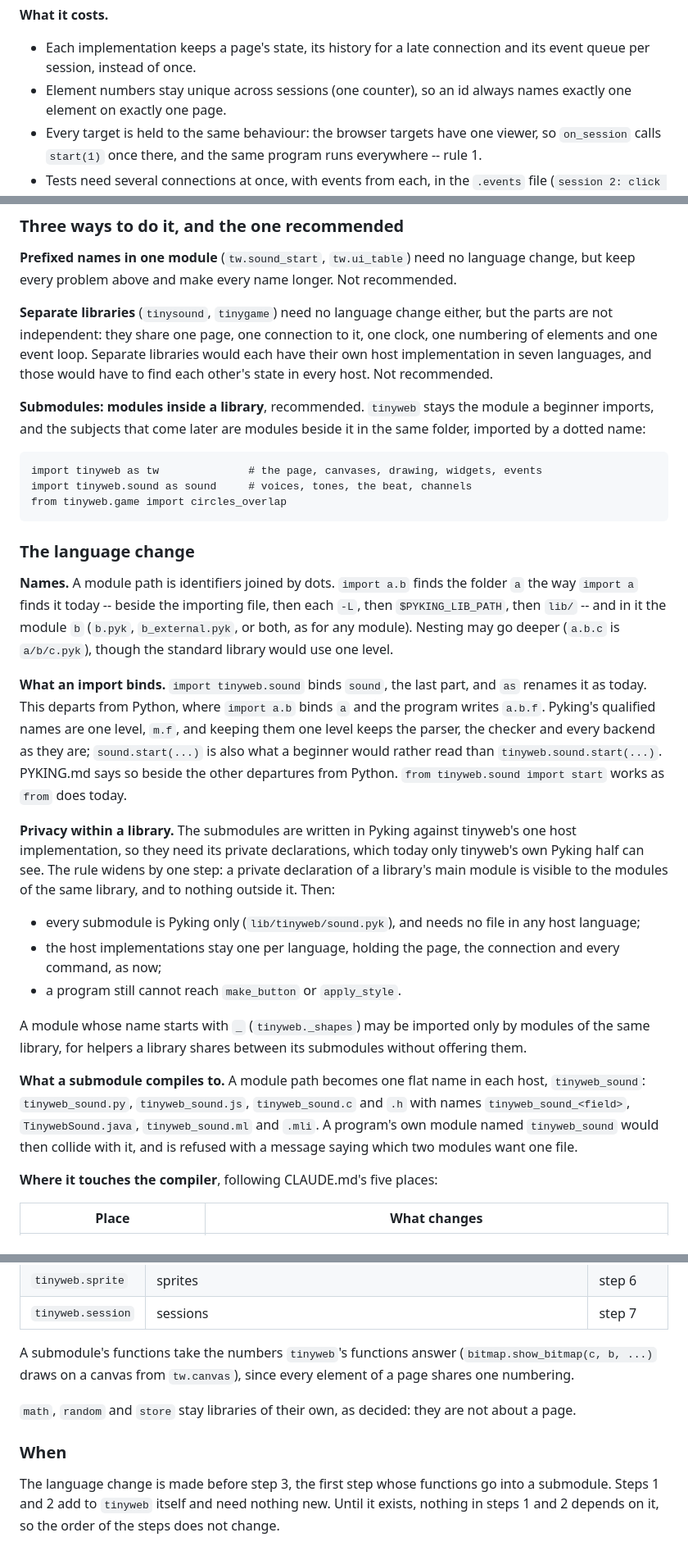
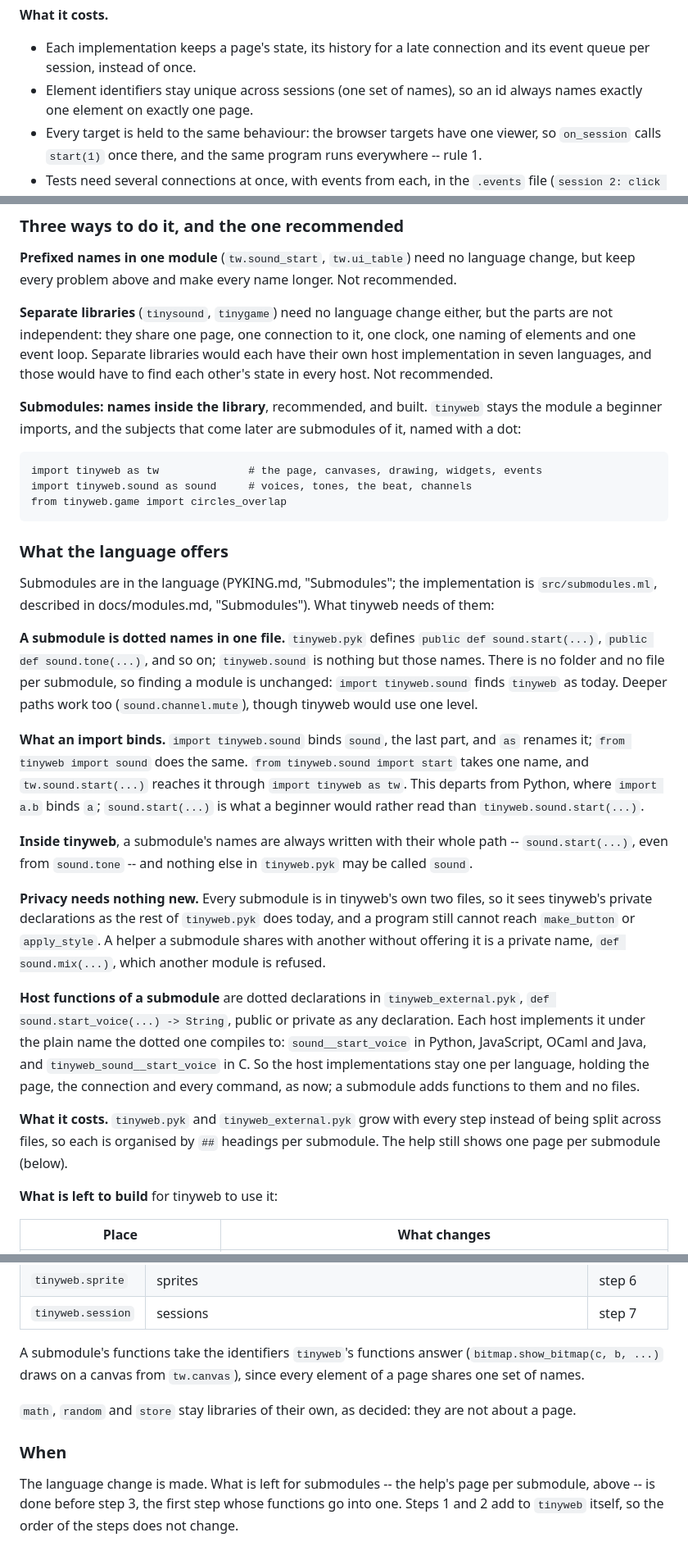
Before and after one commit to pyking-lang/pyking, a Markdown page: design/plan-tinyweb.md, 3 parts joined by grey strips. Shown at 82% size. GitHub-like rendering.

Commit message:
Fixed the plan for tinyweb

````diff
--- a/design/plan-tinyweb.md
+++ b/design/plan-tinyweb.md
@@ -650,8 +654,8 @@ library it uses. A viewer who comes back tomorrow is then recognised.
 
 - Each implementation keeps a page's state, its history for a late
   connection and its event queue per session, instead of once.
-- Element numbers stay unique across sessions (one counter), so an id
-  always names exactly one element on exactly one page.
+- Element identifiers stay unique across sessions (one set of names), so
+  an id always names exactly one element on exactly one page.
 - Every target is held to the same behaviour: the browser targets have
   one viewer, so `on_session` calls `start(1)` once there, and the same
   program runs everywhere -- rule 1.
@@ -722,14 +726,14 @@ longer. Not recommended.
 
 **Separate libraries** (`tinysound`, `tinygame`) need no language change
 either, but the parts are not independent: they share one page, one
-connection to it, one clock, one numbering of elements and one event
+connection to it, one clock, one naming of elements and one event
 loop. Separate libraries would each have their own host implementation
 in seven languages, and those would have to find each other's state in
 every host. Not recommended.
 
-**Submodules: modules inside a library**, recommended. `tinyweb` stays
-the module a beginner imports, and the subjects that come later are
-modules beside it in the same folder, imported by a dotted name:
+**Submodules: names inside the library**, recommended, and built.
+`tinyweb` stays the module a beginner imports, and the subjects that
+come later are submodules of it, named with a dot:
 
 ```
 import tinyweb as tw              # the page, canvases, drawing, widgets, events
@@ -737,49 +741,52 @@ import tinyweb.sound as sound     # voices, tones, the beat, channels
 from tinyweb.game import circles_overlap
 ```
 
-### The language change
+### What the language offers
 
-**Names.** A module path is identifiers joined by dots. `import a.b`
-finds the folder `a` the way `import a` finds it today -- beside the
-importing file, then each `-L`, then `$PYKING_LIB_PATH`, then `lib/` --
-and in it the module `b` (`b.pyk`, `b_external.pyk`, or both, as for any
-module). Nesting may go deeper (`a.b.c` is `a/b/c.pyk`), though the
-standard library would use one level.
+Submodules are in the language (PYKING.md, "Submodules"; the
+implementation is `src/submodules.ml`, described in docs/modules.md,
+"Submodules"). What tinyweb needs of them:
+
+**A submodule is dotted names in one file.** `tinyweb.pyk` defines
+`public def sound.start(...)`, `public def sound.tone(...)`, and so on;
+`tinyweb.sound` is nothing but those names. There is no folder and no
+file per submodule, so finding a module is unchanged: `import
+tinyweb.sound` finds `tinyweb` as today. Deeper paths work too
+(`sound.channel.mute`), though tinyweb would use one level.
 
 **What an import binds.** `import tinyweb.sound` binds `sound`, the last
-part, and `as` renames it as today. This departs from Python, where
-`import a.b` binds `a` and the program writes `a.b.f`. Pyking's qualified
-names are one level, `m.f`, and keeping them one level keeps the parser,
-the checker and every backend as they are; `sound.start(...)` is also
+part, and `as` renames it; `from tinyweb import sound` does the same.
+`from tinyweb.sound import start` takes one name, and
+`tw.sound.start(...)` reaches it through `import tinyweb as tw`. This
+departs from Python, where `import a.b` binds `a`; `sound.start(...)` is
 what a beginner would rather read than `tinyweb.sound.start(...)`.
-PYKING.md says so beside the other departures from Python. `from
-tinyweb.sound import start` works as `from` does today.
 
-**Privacy within a library.** The submodules are written in Pyking
-against tinyweb's one host implementation, so they need its private
-declarations, which today only tinyweb's own Pyking half can see. The
-rule widens by one step: a private declaration of a library's main
-module is visible to the modules of the same library, and to nothing
-outside it. Then:
+**Inside tinyweb**, a submodule's names are always written with their
+whole path -- `sound.start(...)`, even from `sound.tone` -- and nothing
+else in `tinyweb.pyk` may be called `sound`.
 
-- every submodule is Pyking only (`lib/tinyweb/sound.pyk`), and needs no
-  file in any host language;
-- the host implementations stay one per language, holding the page, the
-  connection and every command, as now;
-- a program still cannot reach `make_button` or `apply_style`.
+**Privacy needs nothing new.** Every submodule is in tinyweb's own two
+files, so it sees tinyweb's private declarations as the rest of
+`tinyweb.pyk` does today, and a program still cannot reach
+`make_button` or `apply_style`. A helper a submodule shares with
+another without offering it is a private name, `def sound.mix(...)`,
+which another module is refused.
 
-A module whose name starts with `_` (`tinyweb._shapes`) may be imported
-only by modules of the same library, for helpers a library shares
-between its submodules without offering them.
+**Host functions of a submodule** are dotted declarations in
+`tinyweb_external.pyk`, `def sound.start_voice(...) -> String`, public
+or private as any declaration. Each host implements it under the plain
+name the dotted one compiles to: `sound__start_voice` in Python,
+JavaScript, OCaml and Java, and `tinyweb_sound__start_voice` in C. So
+the host implementations stay one per language, holding the page, the
+connection and every command, as now; a submodule adds functions to
+them and no files.
 
-**What a submodule compiles to.** A module path becomes one flat name in
-each host, `tinyweb_sound`: `tinyweb_sound.py`, `tinyweb_sound.js`,
-`tinyweb_sound.c` and `.h` with names `tinyweb_sound_<field>`,
-`TinywebSound.java`, `tinyweb_sound.ml` and `.mli`. A program's own
-module named `tinyweb_sound` would then collide with it, and is refused
-with a message saying which two modules want one file.
+**What it costs.** `tinyweb.pyk` and `tinyweb_external.pyk` grow with
+every step instead of being split across files, so each is organised by
+`##` headings per submodule. The help still shows one page per
+submodule (below).
 
-**Where it touches the compiler**, following CLAUDE.md's five places:
+**What is left to build** for tinyweb to use it:
 
 | Place | What changes |
 |---|---|
@@ -813,16 +813,16 @@ where it is, so no program changes.
 | `tinyweb.sprite` | sprites | step 6 |
 | `tinyweb.session` | sessions | step 7 |
 
-A submodule's functions take the numbers `tinyweb`'s functions answer
-(`bitmap.show_bitmap(c, b, ...)` draws on a canvas from `tw.canvas`),
-since every element of a page shares one numbering.
+A submodule's functions take the identifiers `tinyweb`'s functions
+answer (`bitmap.show_bitmap(c, b, ...)` draws on a canvas from
+`tw.canvas`), since every element of a page shares one set of names.
 
 `math`, `random` and `store` stay libraries of their own, as decided:
 they are not about a page.
 
 ### When
 
-The language change is made before step 3, the first step whose
-functions go into a submodule. Steps 1 and 2 add to `tinyweb` itself and
-need nothing new. Until it exists, nothing in steps 1 and 2 depends on
-it, so the order of the steps does not change.
+The language change is made. What is left for submodules -- the help's
+page per submodule, above -- is done before step 3, the first step whose
+functions go into one. Steps 1 and 2 add to `tinyweb` itself, so the
+order of the steps does not change.
````
Also changed, not shown: other parts of design/plan-tinyweb.md (+36 -39 lines).
